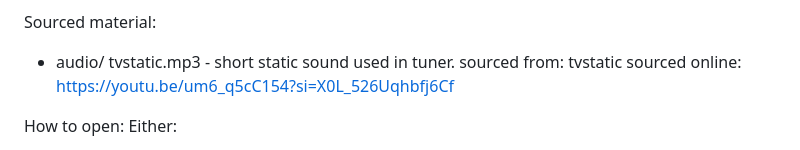
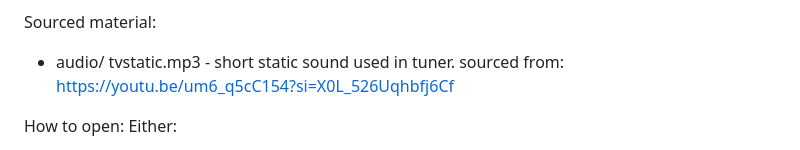
Before and after one commit to xohiraaa/ma1800-hyperlink-soundsystem-project, a Markdown page: readme.MD, the part around the change. Drawn GitHub-style.

Commit message:
Update readme.MD
Corrected the sourcing information for the audio file.

```diff
--- a/readme.MD
+++ b/readme.MD
@@ -15,7 +15,7 @@ Assets created by me:
 
 Sourced material:
 - audio/ tvstatic.mp3 - short static sound used in tuner.
-sourced from: tvstatic sourced online: https://youtu.be/um6_q5cC154?si=X0L_526Uqhbfj6Cf
+sourced from: https://youtu.be/um6_q5cC154?si=X0L_526Uqhbfj6Cf
 
 How to open:
 Either:
```
